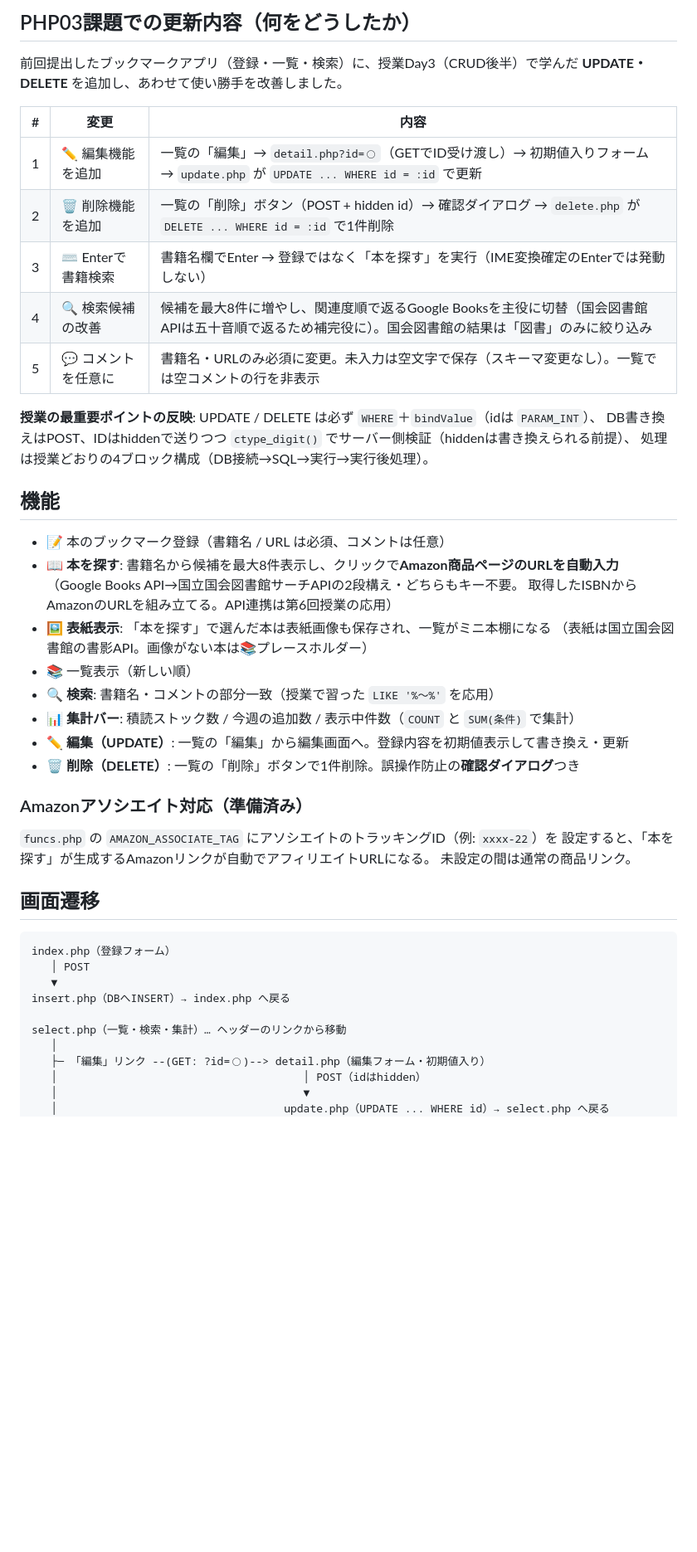
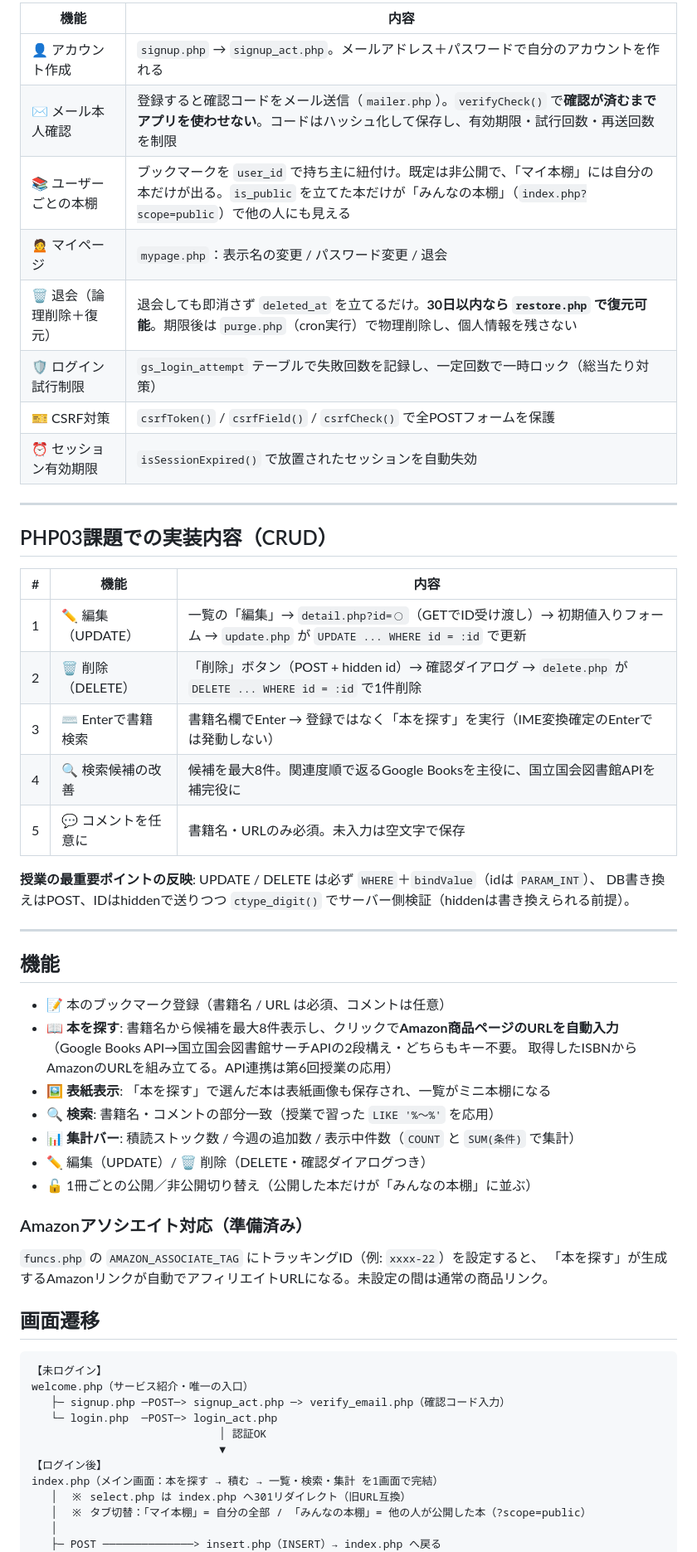
Before and after one commit to hiro-yamazaki/gs-php02-bookmark, a Markdown page: README.md, the part around one of its changes. Shown at 83% size. Rendered like a GitHub page; blank space fills up the shorter version.

````diff
--- a/README.md
+++ b/README.md
@@ -32,20 +52,31 @@ G's ACADEMY DEV31 PHP02〜04（PHP & DB / CRUD / ログイン）の課題。
 
-## PHP03課題での更新内容（何をどうしたか）
+| 機能 | 内容 |
+|---|---|
+| 👤 アカウント作成 | `signup.php` → `signup_act.php`。メールアドレス＋パスワードで自分のアカウントを作れる |
+| ✉️ メール本人確認 | 登録すると確認コードをメール送信（`mailer.php`）。`verifyCheck()` で**確認が済むまでアプリを使わせない**。コードはハッシュ化して保存し、有効期限・試行回数・再送回数を制限 |
+| 📚 ユーザーごとの本棚 | ブックマークを `user_id` で持ち主に紐付け。既定は非公開で、「マイ本棚」には自分の本だけが出る。`is_public` を立てた本だけが「みんなの本棚」（`index.php?scope=public`）で他の人にも見える |
+| 🙍 マイページ | `mypage.php`：表示名の変更 / パスワード変更 / 退会 |
+| 🗑 退会（論理削除＋復元） | 退会しても即消さず `deleted_at` を立てるだけ。**30日以内なら `restore.php` で復元可能**。期限後は `purge.php`（cron実行）で物理削除し、個人情報を残さない |
+| 🛡 ログイン試行制限 | `gs_login_attempt` テーブルで失敗回数を記録し、一定回数で一時ロック（総当たり対策） |
+| 🎫 CSRF対策 | `csrfToken()` / `csrfField()` / `csrfCheck()` で全POSTフォームを保護 |
+| ⏰ セッション有効期限 | `isSessionExpired()` で放置されたセッションを自動失効 |
 
-前回提出したブックマークアプリ（登録・一覧・検索）に、授業Day3（CRUD後半）で学んだ
-**UPDATE・DELETE** を追加し、あわせて使い勝手を改善しました。
+---
 
-| # | 変更 | 内容 |
+## PHP03課題での実装内容（CRUD）
+
+| # | 機能 | 内容 |
 |---|---|---|
-| 1 | ✏️ 編集機能を追加 | 一覧の「編集」→ `detail.php?id=◯`（GETでID受け渡し）→ 初期値入りフォーム → `update.php` が `UPDATE ... WHERE id = :id` で更新 |
-| 2 | 🗑 削除機能を追加 | 一覧の「削除」ボタン（POST + hidden id）→ 確認ダイアログ → `delete.php` が `DELETE ... WHERE id = :id` で1件削除 |
+| 1 | ✏️ 編集（UPDATE） | 一覧の「編集」→ `detail.php?id=◯`（GETでID受け渡し）→ 初期値入りフォーム → `update.php` が `UPDATE ... WHERE id = :id` で更新 |
+| 2 | 🗑 削除（DELETE） | 「削除」ボタン（POST + hidden id）→ 確認ダイアログ → `delete.php` が `DELETE ... WHERE id = :id` で1件削除 |
 | 3 | ⌨️ Enterで書籍検索 | 書籍名欄でEnter → 登録ではなく「本を探す」を実行（IME変換確定のEnterでは発動しない） |
-| 4 | 🔍 検索候補の改善 | 候補を最大8件に増やし、関連度順で返るGoogle Booksを主役に切替（国会図書館APIは五十音順で返るため補完役に）。国会図書館の結果は「図書」のみに絞り込み |
-| 5 | 💬 コメントを任意に | 書籍名・URLのみ必須に変更。未入力は空文字で保存（スキーマ変更なし）。一覧では空コメントの行を非表示 |
+| 4 | 🔍 検索候補の改善 | 候補を最大8件。関連度順で返るGoogle Booksを主役に、国立国会図書館APIを補完役に |
+| 5 | 💬 コメントを任意に | 書籍名・URLのみ必須。未入力は空文字で保存 |
 
 **授業の最重要ポイントの反映**: UPDATE / DELETE は必ず `WHERE`＋`bindValue`（idは `PARAM_INT`）、
-DB書き換えはPOST、IDはhiddenで送りつつ `ctype_digit()` でサーバー側検証（hiddenは書き換えられる前提）、
-処理は授業どおりの4ブロック構成（DB接続→SQL→実行→実行後処理）。
+DB書き換えはPOST、IDはhiddenで送りつつ `ctype_digit()` でサーバー側検証（hiddenは書き換えられる前提）。
+
+---
 
 ## 機能
 
@@ -54,31 +85,29 @@ DB書き換えはPOST、IDはhiddenで送りつつ `ctype_digit()` でサーバ
   （Google Books API→国立国会図書館サーチAPIの2段構え・どちらもキー不要。
   取得したISBNからAmazonのURLを組み立てる。API連携は第6回授業の応用）
 - 🖼 **表紙表示**: 「本を探す」で選んだ本は表紙画像も保存され、一覧がミニ本棚になる
-  （表紙は国立国会図書館の書影API。画像がない本は📚プレースホルダー）
-- 📚 一覧表示（新しい順）
 - 🔍 **検索**: 書籍名・コメントの部分一致（授業で習った `LIKE '%〜%'` を応用）
 - 📊 **集計バー**: 積読ストック数 / 今週の追加数 / 表示中件数（`COUNT` と `SUM(条件)` で集計）
-- ✏️ **編集（UPDATE）**: 一覧の「編集」から編集画面へ。登録内容を初期値表示して書き換え・更新
-- 🗑 **削除（DELETE）**: 一覧の「削除」ボタンで1件削除。誤操作防止の**確認ダイアログ**つき
+- ✏️ 編集（UPDATE）/ 🗑 削除（DELETE・確認ダイアログつき）
+- 🔓 1冊ごとの公開／非公開切り替え（公開した本だけが「みんなの本棚」に並ぶ）
 
 ### Amazonアソシエイト対応（準備済み）
 
-`funcs.php` の `AMAZON_ASSOCIATE_TAG` にアソシエイトのトラッキングID（例: `xxxx-22`）を
-設定すると、「本を探す」が生成するAmazonリンクが自動でアフィリエイトURLになる。
-未設定の間は通常の商品リンク。
+`funcs.php` の `AMAZON_ASSOCIATE_TAG` にトラッキングID（例: `xxxx-22`）を設定すると、
+「本を探す」が生成するAmazonリンクが自動でアフィリエイトURLになる。未設定の間は通常の商品リンク。
 
 ## 画面遷移
 
 ```
-index.php（登録フォーム）
-   │ POST
-   ▼
-insert.php（DBへINSERT）→ index.php へ戻る
-
-select.php（一覧・検索・集計）… ヘッダーのリンクから移動
+【未ログイン】
+welcome.php（サービス紹介・唯一の入口）
+   ├─ signup.php ─POST─> signup_act.php ─> verify_email.php（確認コード入力）
+   └─ login.php  ─POST─> login_act.php
+                             │ 認証OK
+                             ▼
+【ログイン後】
+index.php（メイン画面：本を探す → 積む → 一覧・検索・集計 を1画面で完結）
+   │  ※ select.php は index.php へ301リダイレクト（旧URL互換）
+   │  ※ タブ切替：「マイ本棚」= 自分の全部 / 「みんなの本棚」= 他の人が公開した本（?scope=public）
    │
-   ├─ 「編集」リンク --(GET: ?id=◯)--> detail.php（編集フォーム・初期値入り）
-   │                                      │ POST（idはhidden）
-   │                                      ▼
-   │                                   update.php（UPDATE ... WHERE id）→ select.php へ戻る
+   ├─ POST ──────────────> insert.php（INSERT）→ index.php へ戻る
    │
````
Also changed, not shown: other parts of README.md (+151 -70 lines).
